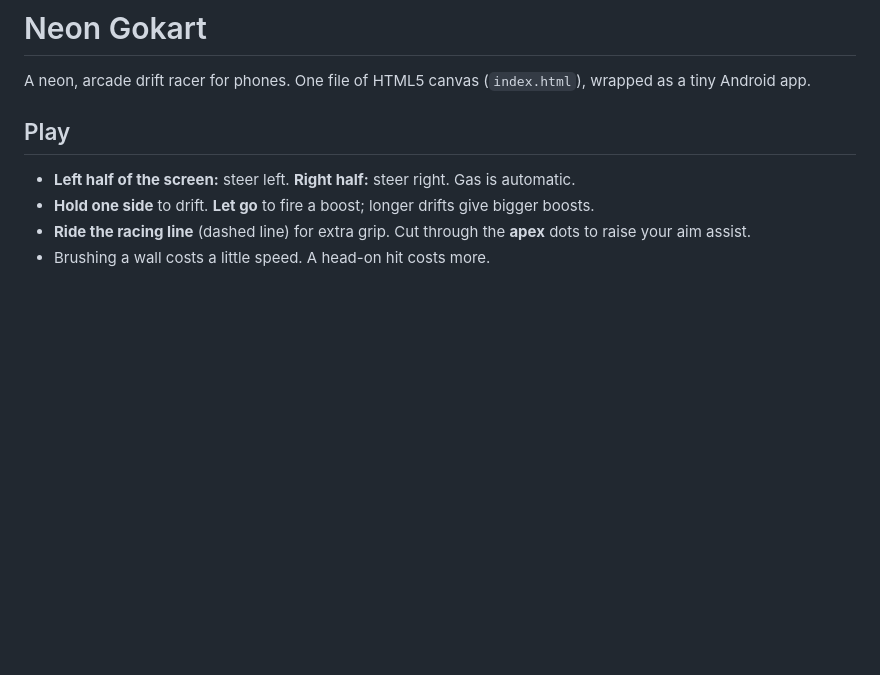
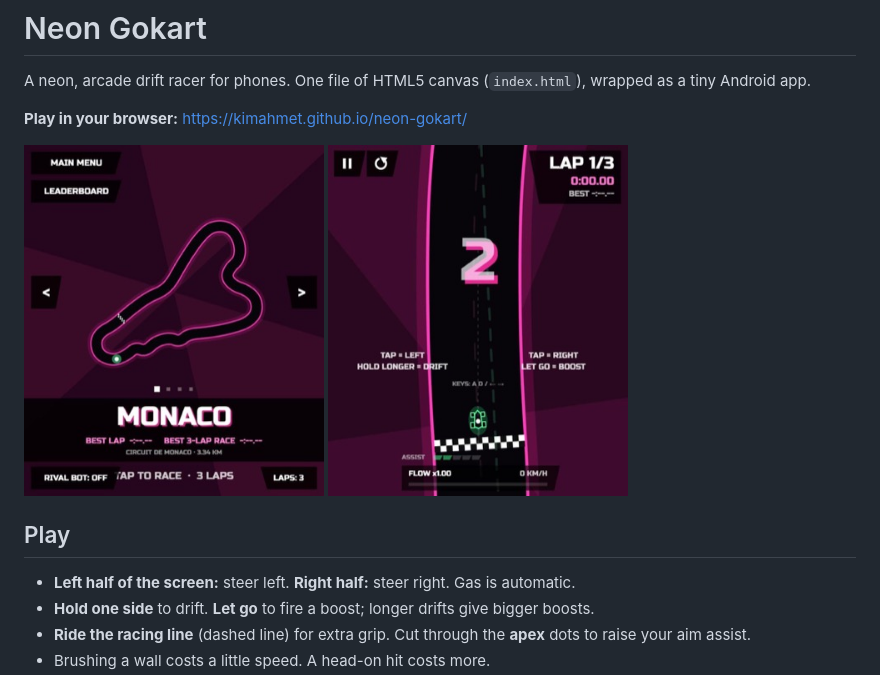
Before and after one commit to kimahmet/neon-gokart, a Markdown page: README.md, the part around the change. GitHub-like rendering; pictures changed too: docs/race.jpg (added), docs/tracks.jpg (added); blank space fills up the shorter version.

```diff
--- a/README.md
+++ b/README.md
@@ -1,6 +1,13 @@
 # Neon Gokart
 
 A neon, arcade drift racer for phones. One file of HTML5 canvas (`index.html`), wrapped as a tiny Android app.
+
+**Play in your browser:** https://kimahmet.github.io/neon-gokart/
+
+<p>
+  <img src="docs/tracks.jpg" alt="Track select screen showing the Monaco layout" width="300">
+  <img src="docs/race.jpg" alt="Top-down race view at the start line" width="300">
+</p>
 
 ## Play
 
```
Also changed, not shown: 1 other file.
